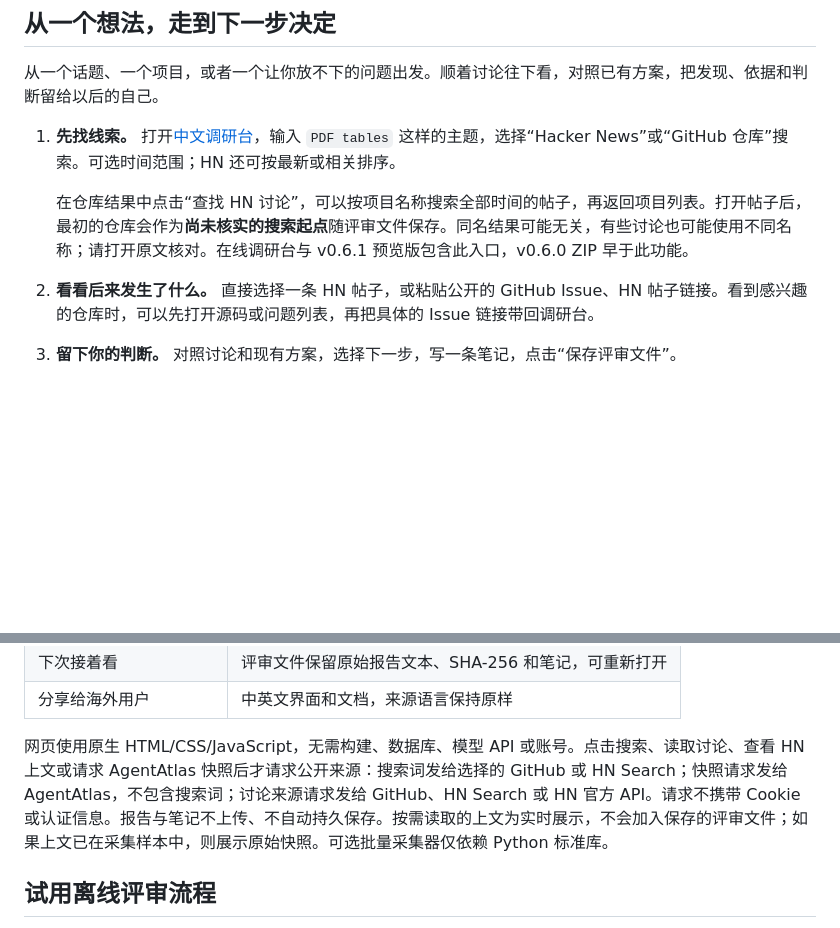
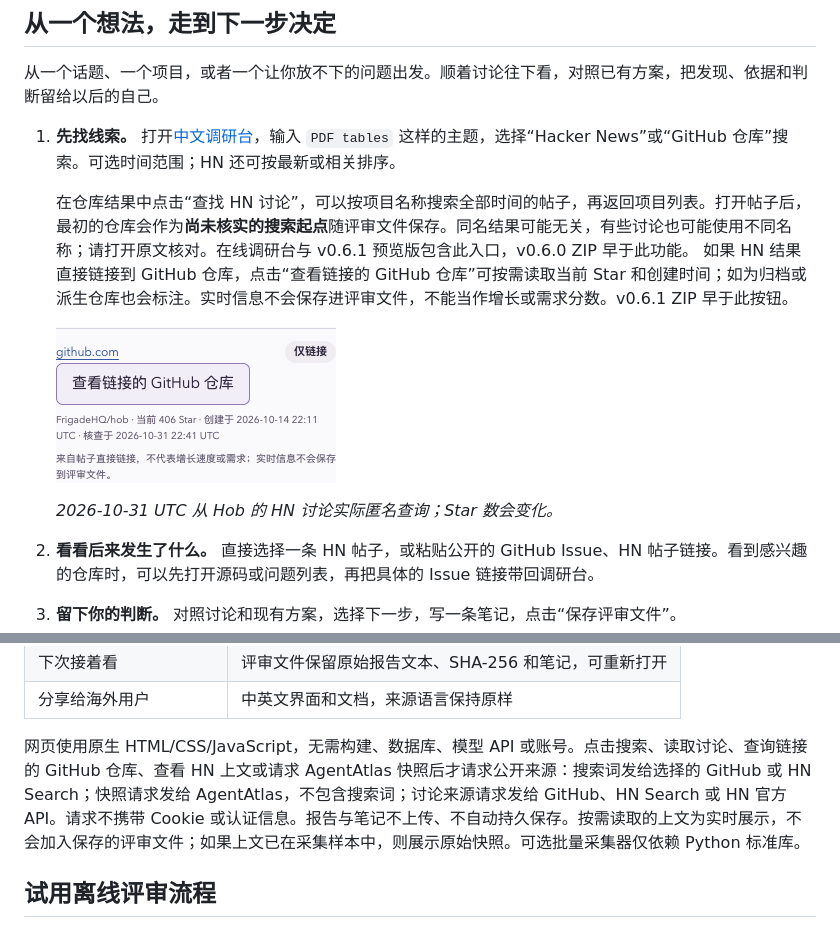
Before and after one commit to LydiaTools/gapcue, a Markdown page: README.zh-CN.md, 2 parts joined by grey strips. Drawn GitHub-style; pictures changed too: docs/assets/hn-linked-repo-zh.png (added); blank space fills up the shorter version.

```diff
--- a/README.zh-CN.md
+++ b/README.zh-CN.md
@@ -31,6 +31,11 @@ GapCue 是一张项目调研台：帮你发现 GitHub 公开项目、查找 Hack
 1. **先找线索。** 打开[中文调研台](https://lydiatools.github.io/gapcue/?lang=zh)，输入 `PDF tables` 这样的主题，选择“Hacker News”或“GitHub 仓库”搜索。可选时间范围；HN 还可按最新或相关排序。
 
    在仓库结果中点击“查找 HN 讨论”，可以按项目名称搜索全部时间的帖子，再返回项目列表。打开帖子后，最初的仓库会作为**尚未核实的搜索起点**随评审文件保存。同名结果可能无关，有些讨论也可能使用不同名称；请打开原文核对。在线调研台与 v0.6.1 预览版包含此入口，v0.6.0 ZIP 早于此功能。
+   如果 HN 结果直接链接到 GitHub 仓库，点击“查看链接的 GitHub 仓库”可按需读取当前 Star 和创建时间；如为归档或派生仓库也会标注。实时信息不会保存进评审文件，不能当作增长或需求分数。v0.6.1 ZIP 早于此按钮。
+
+   ![从 HN 讨论按需读取 GitHub 仓库和当前 Star 的真实界面](docs/assets/hn-linked-repo-zh.png)
+
+   *2026-10-31 UTC 从 Hob 的 HN 讨论实际匿名查询；Star 数会变化。*
 2. **看看后来发生了什么。** 直接选择一条 HN 帖子，或粘贴公开的 GitHub Issue、HN 帖子链接。看到感兴趣的仓库时，可以先打开源码或问题列表，再把具体的 Issue 链接带回调研台。
 3. **留下你的判断。** 对照讨论和现有方案，选择下一步，写一条笔记，点击“保存评审文件”。
 4. **下次从这里继续。** 重新打开文件，就能看到同一份来源快照和自己的笔记；保存后的评审也可以离线查看。
@@ -110,7 +115,7 @@ node scripts/research.cjs review ./thread-01/review.json --verdict followup --no
 | 下次接着看 | 评审文件保留原始报告文本、SHA-256 和笔记，可重新打开 |
 | 分享给海外用户 | 中英文界面和文档，来源语言保持原样 |
 
-网页使用原生 HTML/CSS/JavaScript，无需构建、数据库、模型 API 或账号。点击搜索、读取讨论、查看 HN 上文或请求 AgentAtlas 快照后才请求公开来源：搜索词发给选择的 GitHub 或 HN Search；快照请求发给 AgentAtlas，不包含搜索词；讨论来源请求发给 GitHub、HN Search 或 HN 官方 API。请求不携带 Cookie 或认证信息。报告与笔记不上传、不自动持久保存。按需读取的上文为实时展示，不会加入保存的评审文件；如果上文已在采集样本中，则展示原始快照。可选批量采集器仅依赖 Python 标准库。
+网页使用原生 HTML/CSS/JavaScript，无需构建、数据库、模型 API 或账号。点击搜索、读取讨论、查询链接的 GitHub 仓库、查看 HN 上文或请求 AgentAtlas 快照后才请求公开来源：搜索词发给选择的 GitHub 或 HN Search；快照请求发给 AgentAtlas，不包含搜索词；讨论来源请求发给 GitHub、HN Search 或 HN 官方 API。请求不携带 Cookie 或认证信息。报告与笔记不上传、不自动持久保存。按需读取的上文为实时展示，不会加入保存的评审文件；如果上文已在采集样本中，则展示原始快照。可选批量采集器仅依赖 Python 标准库。
 
 ## 试用离线评审流程
 
```
Also changed, not shown: README.md (+6 -1 lines), docs/assets/hn-linked-repo-en.png (added), 7 other files.
